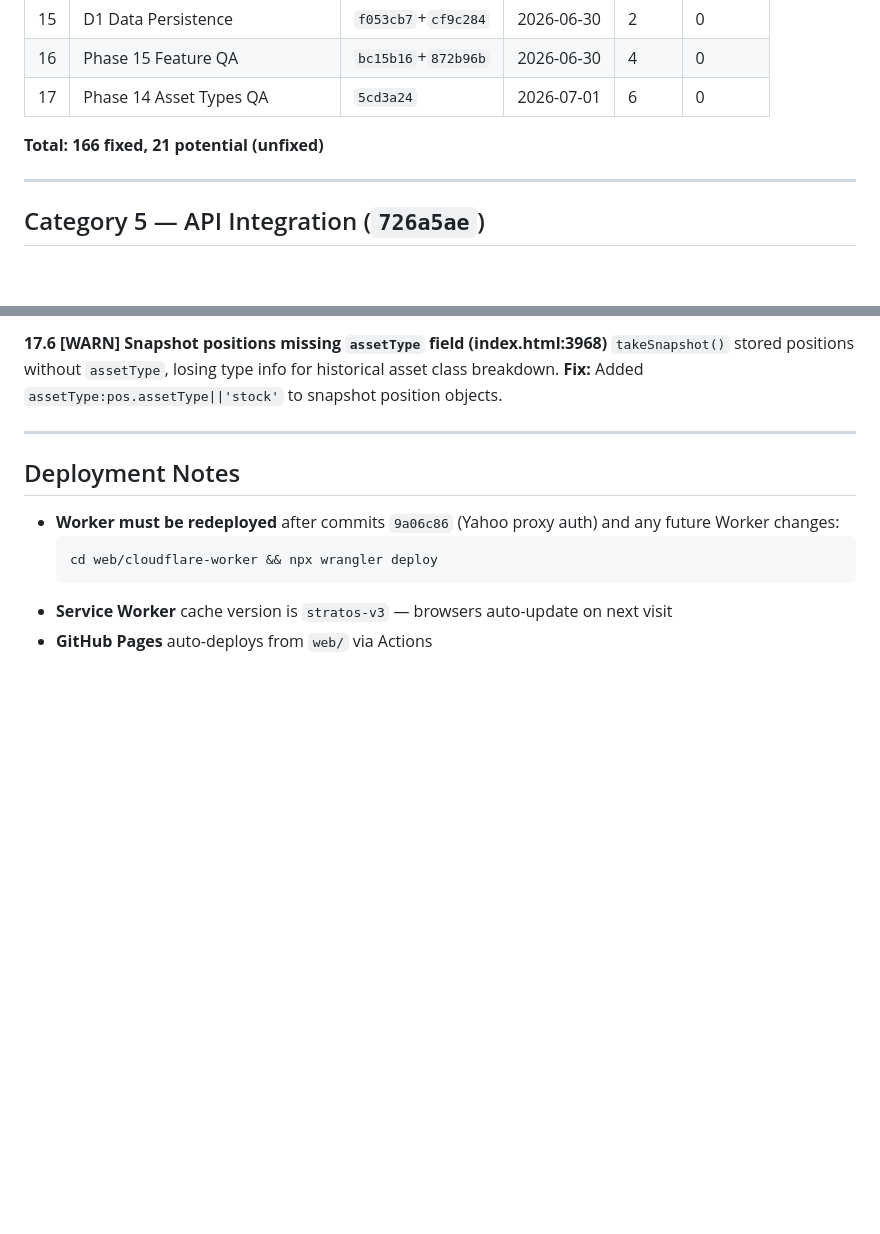
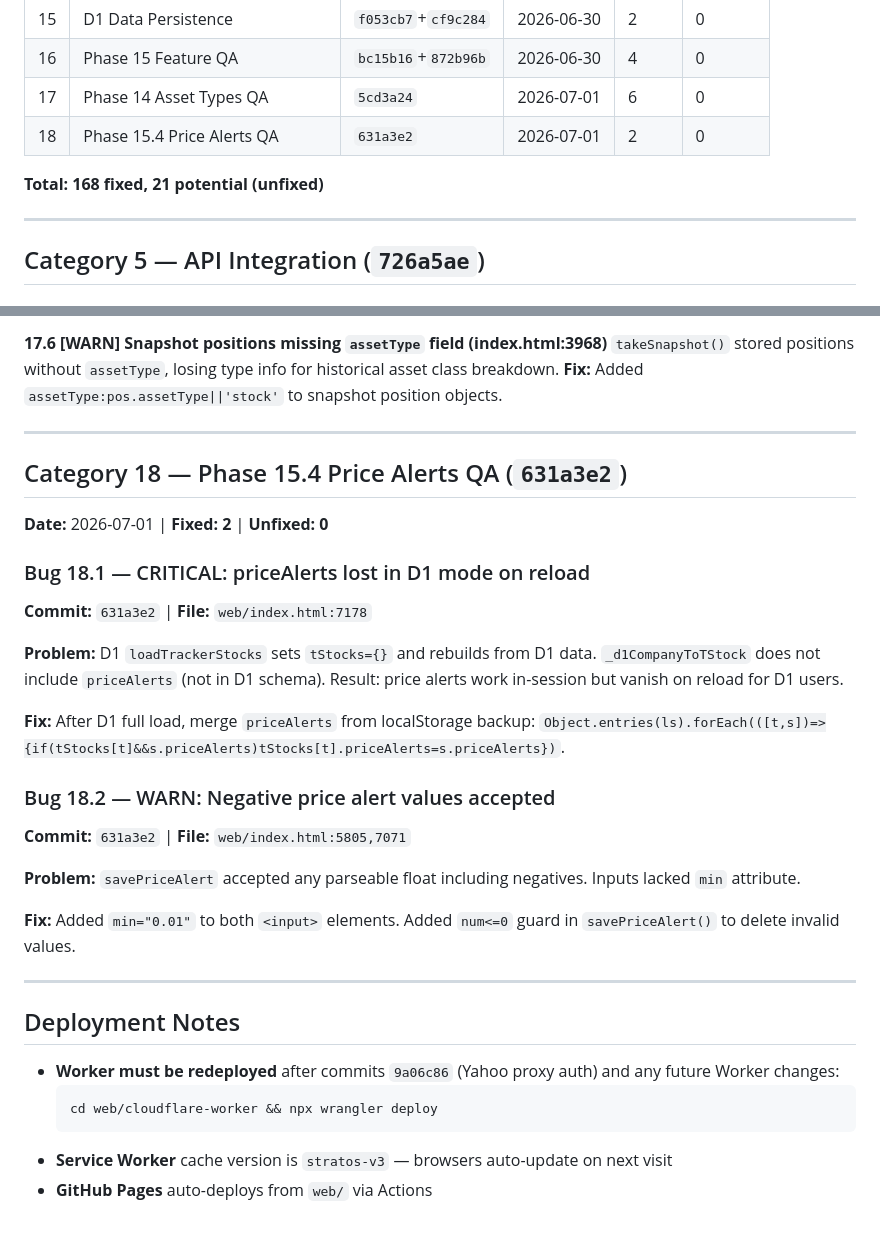
Before and after one commit to industriestitus/stratos-ventures, a Markdown page: docs/BUG-HISTORY.md, 2 parts joined by grey strips. Drawn GitHub-style; blank space fills up the shorter version.

Commit message:
Update BUG-HISTORY and EXPANSION-PLAN for Phase 15.4
Add Category 18 (Price Alerts QA) with 2 fixed bugs. Mark 15.4 as done.
Total: 168 fixed bugs across 18 categories.

Co-Authored-By: Claude Opus 4.6 <noreply@anthropic.com>

```diff
--- a/docs/BUG-HISTORY.md
+++ b/docs/BUG-HISTORY.md
@@ -25,8 +25,9 @@ Comprehensive log of all bugs found and fixed during QA audits. Organized by aud
 | 15 | D1 Data Persistence | `f053cb7`+`cf9c284` | 2026-06-30 | 2 | 0 |
 | 16 | Phase 15 Feature QA | `bc15b16`+`872b96b` | 2026-06-30 | 4 | 0 |
 | 17 | Phase 14 Asset Types QA | `5cd3a24` | 2026-07-01 | 6 | 0 |
+| 18 | Phase 15.4 Price Alerts QA | `631a3e2` | 2026-07-01 | 2 | 0 |
 
-**Total: 166 fixed, 21 potential (unfixed)**
+**Total: 168 fixed, 21 potential (unfixed)**
 
 ---
 
@@ -375,6 +376,28 @@ Both used `rgba(253,203,110,.2)` with `var(--orange)` — indistinguishable in t
 
 ---
 
+## Category 18 — Phase 15.4 Price Alerts QA (`631a3e2`)
+
+**Date:** 2026-07-01 | **Fixed: 2** | **Unfixed: 0**
+
+### Bug 18.1 — CRITICAL: priceAlerts lost in D1 mode on reload
+
+**Commit:** `631a3e2` | **File:** `web/index.html:7178`
+
+**Problem:** D1 `loadTrackerStocks` sets `tStocks={}` and rebuilds from D1 data. `_d1CompanyToTStock` does not include `priceAlerts` (not in D1 schema). Result: price alerts work in-session but vanish on reload for D1 users.
+
+**Fix:** After D1 full load, merge `priceAlerts` from localStorage backup: `Object.entries(ls).forEach(([t,s])=>{if(tStocks[t]&&s.priceAlerts)tStocks[t].priceAlerts=s.priceAlerts})`.
+
+### Bug 18.2 — WARN: Negative price alert values accepted
+
+**Commit:** `631a3e2` | **File:** `web/index.html:5805,7071`
+
+**Problem:** `savePriceAlert` accepted any parseable float including negatives. Inputs lacked `min` attribute.
+
+**Fix:** Added `min="0.01"` to both `<input>` elements. Added `num<=0` guard in `savePriceAlert()` to delete invalid values.
+
+---
+
 ## Deployment Notes
 
 - **Worker must be redeployed** after commits `9a06c86` (Yahoo proxy auth) and any future Worker changes:
```
Also changed, not shown: docs/EXPANSION-PLAN.md (+1 -1 lines).
